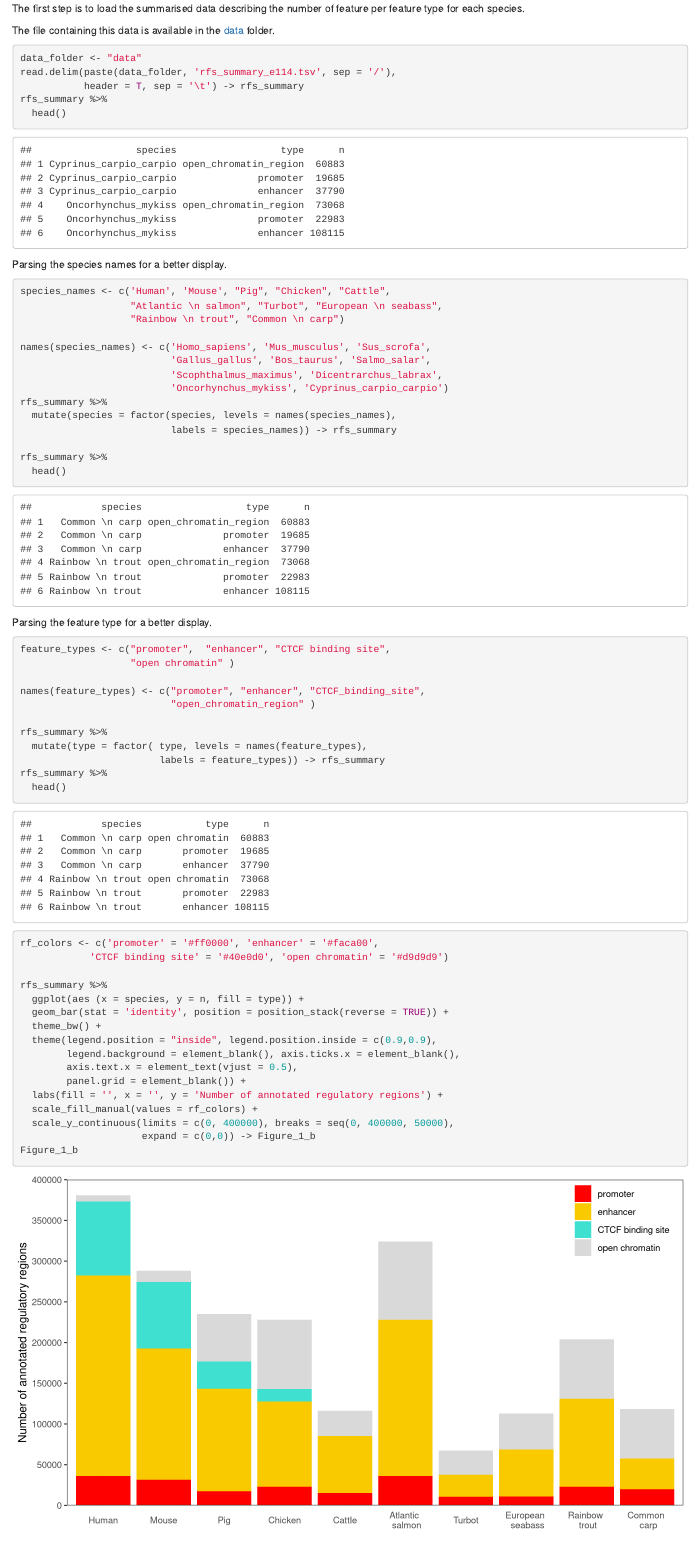
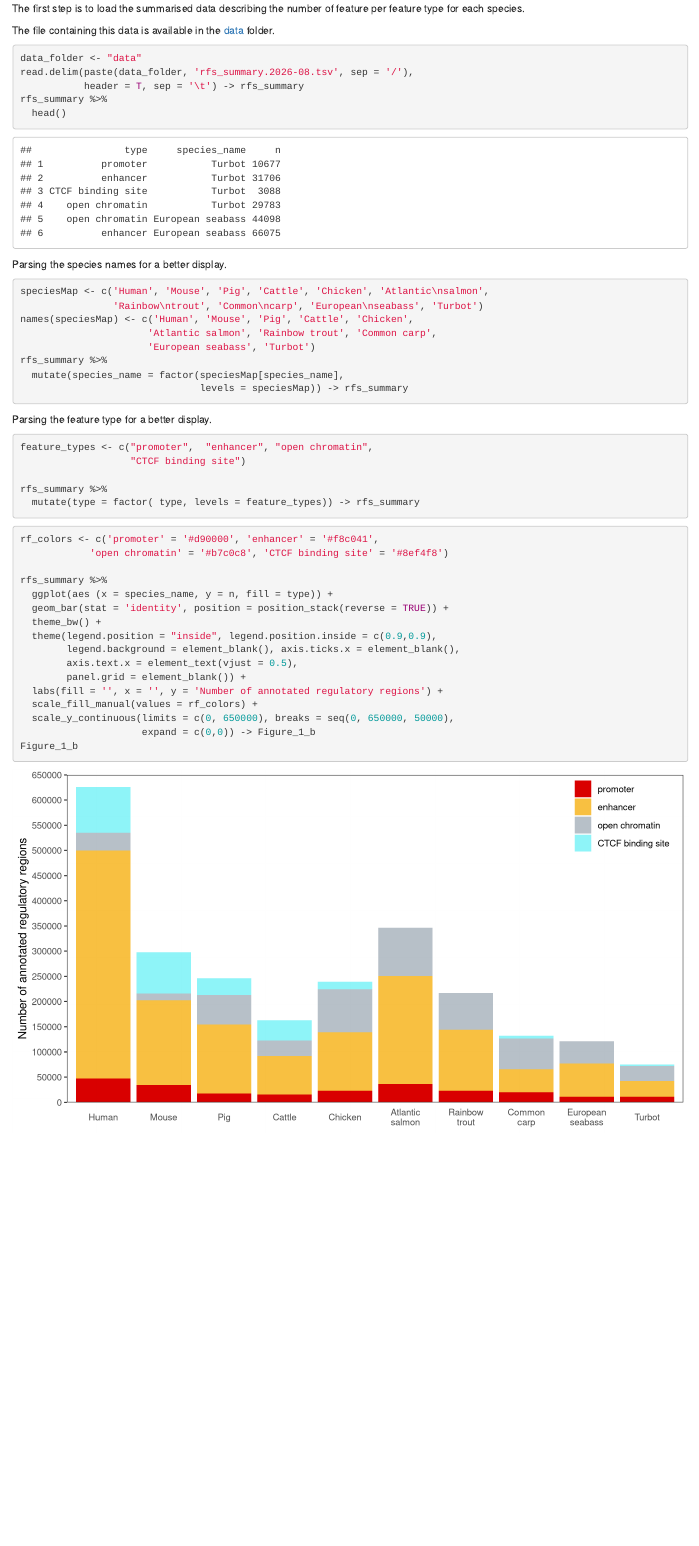
Before and after one commit to Ensembl/regulation-manuscript-tenspecies, an R Markdown document (figure_1/RFsSummary.Rmd): the page in a window 1100 px wide, from 250 px down. Rendered offline with R 4.5, knitr and Pandoc, with nearby package versions.

Commit message:
Update script and data for Fig 1b for 2026-08 release

````diff
--- a/figure_1/RFsSummary.Rmd
+++ b/figure_1/RFsSummary.Rmd
@@ -20,13 +20,14 @@ library(stringr)
 library(ggplot2)
 ```
 
-The first step is to load the summarised data describing the number of feature per feature type for each species.
+The first step is to load the summarised data describing the number of feature
+per feature type for each species.
 
 The file containing this data is available in the [data](data) folder.
 
 ```{r}
 data_folder <- "data"
-read.delim(paste(data_folder, 'rfs_summary_e114.tsv', sep = '/'),
+read.delim(paste(data_folder, 'rfs_summary.2026-08.tsv', sep = '/'),
            header = T, sep = '\t') -> rfs_summary
 rfs_summary %>%
   head()
@@ -35,44 +36,33 @@ rfs_summary %>%
 Parsing the species names for a better display.
 
 ```{r}
-species_names <- c('Human', 'Mouse', "Pig", "Chicken", "Cattle",
-                   "Atlantic \n salmon", "Turbot", "European \n seabass",
-                   "Rainbow \n trout", "Common \n carp")
-
-names(species_names) <- c('Homo_sapiens', 'Mus_musculus', 'Sus_scrofa',
-                          'Gallus_gallus', 'Bos_taurus', 'Salmo_salar',
-                          'Scophthalmus_maximus', 'Dicentrarchus_labrax',
-                          'Oncorhynchus_mykiss', 'Cyprinus_carpio_carpio')
+speciesMap <- c('Human', 'Mouse', 'Pig', 'Cattle', 'Chicken', 'Atlantic\nsalmon',
+                'Rainbow\ntrout', 'Common\ncarp', 'European\nseabass', 'Turbot')
+names(speciesMap) <- c('Human', 'Mouse', 'Pig', 'Cattle', 'Chicken',
+                      'Atlantic salmon', 'Rainbow trout', 'Common carp',
+                      'European seabass', 'Turbot')
 rfs_summary %>%
-  mutate(species = factor(species, levels = names(species_names),
-                          labels = species_names)) -> rfs_summary
-
-rfs_summary %>%
-  head()
+  mutate(species_name = factor(speciesMap[species_name],
+                               levels = speciesMap)) -> rfs_summary
 ```
 
 Parsing the feature type for a better display.
 
 ```{r}
-feature_types <- c("promoter",  "enhancer", "CTCF binding site",
-                   "open chromatin" )
-
-names(feature_types) <- c("promoter", "enhancer", "CTCF_binding_site",
-                          "open_chromatin_region" )
+feature_types <- c("promoter",  "enhancer", "open chromatin",
+                   "CTCF binding site")
 
 rfs_summary %>%
-  mutate(type = factor( type, levels = names(feature_types),
-                        labels = feature_types)) -> rfs_summary
-rfs_summary %>%
-  head()
+  mutate(type = factor( type, levels = feature_types)) -> rfs_summary
+
 ```
 
 ```{r, fig.height=5, fig.width=9, dpi = 300}
-rf_colors <- c('promoter' = '#ff0000', 'enhancer' = '#faca00',
-            'CTCF binding site' = '#40e0d0', 'open chromatin' = '#d9d9d9')
+rf_colors <- c('promoter' = '#d90000', 'enhancer' = '#f8c041',
+            'open chromatin' = '#b7c0c8', 'CTCF binding site' = '#8ef4f8')
 
 rfs_summary %>%
-  ggplot(aes (x = species, y = n, fill = type)) +
+  ggplot(aes (x = species_name, y = n, fill = type)) +
   geom_bar(stat = 'identity', position = position_stack(reverse = TRUE)) +
   theme_bw() +
   theme(legend.position = "inside", legend.position.inside = c(0.9,0.9),
@@ -81,7 +71,7 @@ rfs_summary %>%
         panel.grid = element_blank()) +
   labs(fill = '', x = '', y = 'Number of annotated regulatory regions') +
   scale_fill_manual(values = rf_colors) +
-  scale_y_continuous(limits = c(0, 400000), breaks = seq(0, 400000, 50000),
+  scale_y_continuous(limits = c(0, 650000), breaks = seq(0, 650000, 50000),
                      expand = c(0,0)) -> Figure_1_b
 Figure_1_b
 
--- /dev/null
+++ b/figure_1/data/rfs_summary.2026-08.tsv
@@ -0,0 +1,38 @@
+type	species_name	n
+promoter	Turbot	10677
+enhancer	Turbot	31706
+CTCF binding site	Turbot	3088
+open chromatin	Turbot	29783
+open chromatin	European seabass	44098
+enhancer	European seabass	66075
+promoter	European seabass	10946
+open chromatin	Common carp	60842
+promoter	Common carp	19685
+enhancer	Common carp	45897
+CTCF binding site	Common carp	5756
+open chromatin	Rainbow trout	73041
+promoter	Rainbow trout	22983
+enhancer	Rainbow trout	121062
+enhancer	Atlantic salmon	214545
+promoter	Atlantic salmon	36093
+open chromatin	Atlantic salmon	95775
+open chromatin	Cattle	30849
+CTCF binding site	Cattle	40008
+enhancer	Cattle	76744
+promoter	Cattle	15133
+enhancer	Chicken	116469
+CTCF binding site	Chicken	15461
+promoter	Chicken	22769
+open chromatin	Chicken	84838
+enhancer	Pig	137209
+promoter	Pig	17435
+open chromatin	Pig	58378
+CTCF binding site	Pig	33359
+CTCF binding site	Mouse	81691
+enhancer	Mouse	168413
+promoter	Mouse	34183
+open chromatin	Mouse	13399
+promoter	Human	47245
+CTCF binding site	Human	90891
+enhancer	Human	452338
+open chromatin	Human	35574
````
Also changed, not shown: figure_1/RFsSummary.html, figure_1/RFsSummary.Rmd (6 more changed lines).
